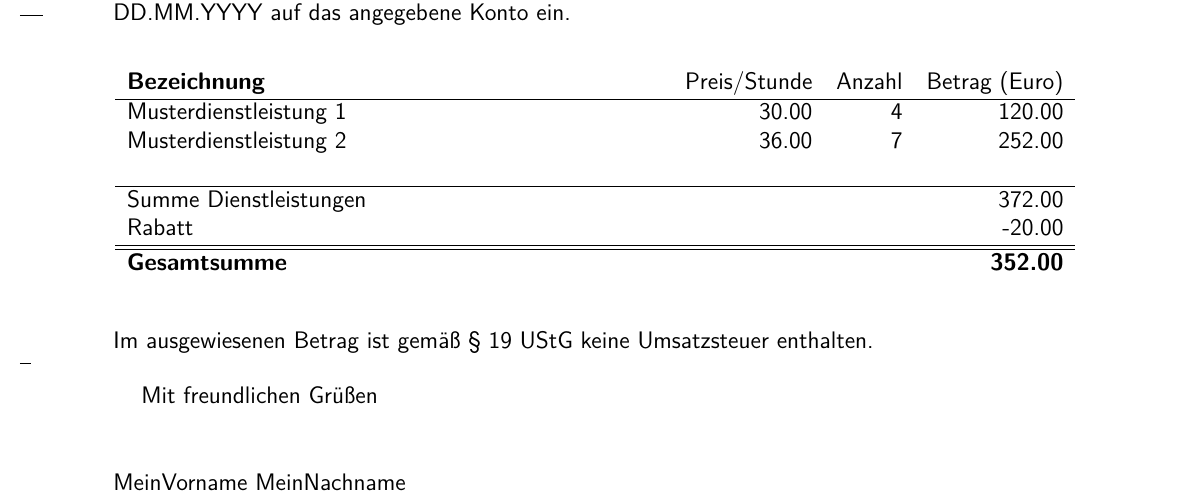
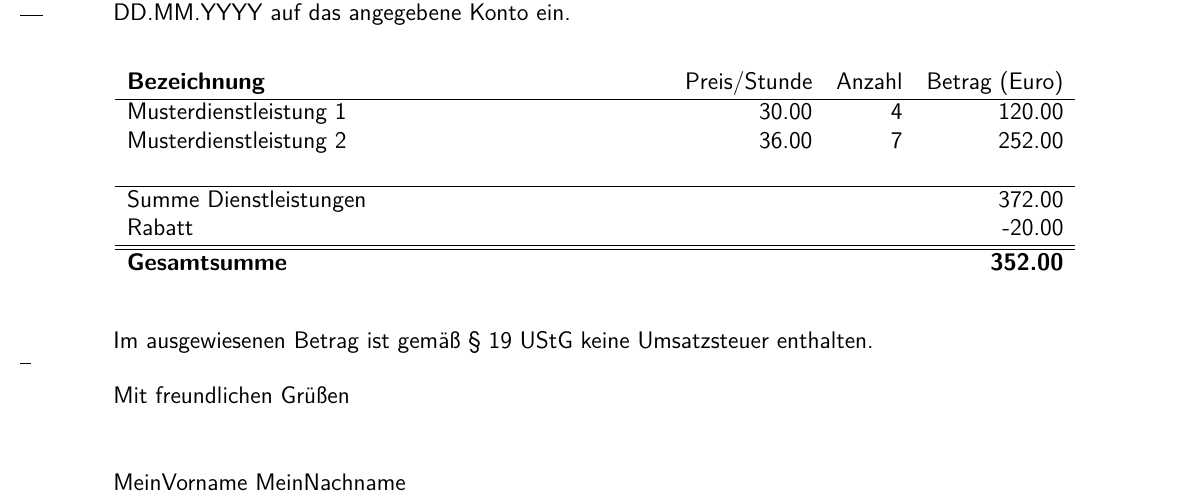
Before and after one commit to d-koppenhagen/latex-rechnung, a LaTeX letter (_main.tex): part of the page, cut so that both start at the same text. Compiled offline with pdfLaTeX.

Commit message:
Added a command to move the signature to the right (#12)

```diff
--- a/_main.tex
+++ b/_main.tex
@@ -70,6 +70,7 @@
 		\ps Im ausgewiesenen Betrag ist gemäß § 19 UStG keine Umsatzsteuer
 		enthalten.
 
+		\renewcommand*{\raggedsignature}{\raggedright}
 		\closing{\invoiceClosing}
 		\invoiceEnclosures
 
```
